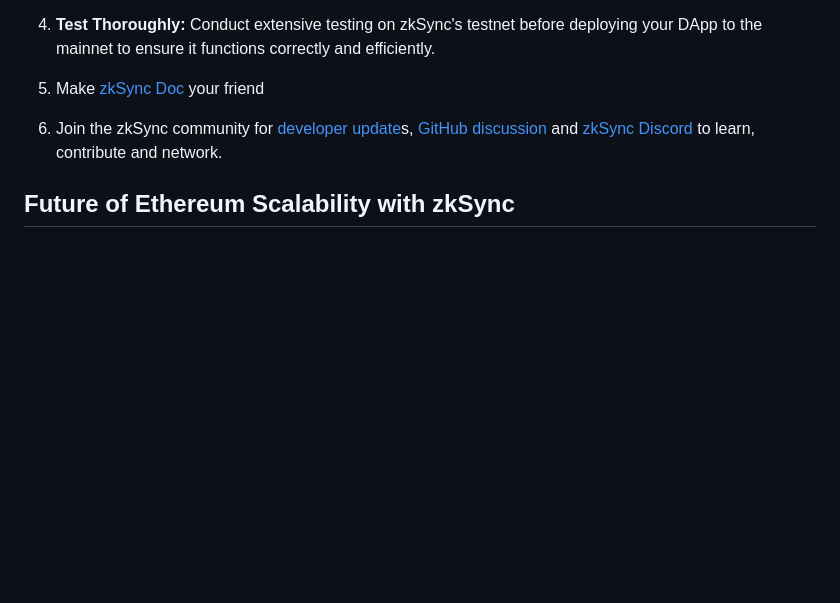
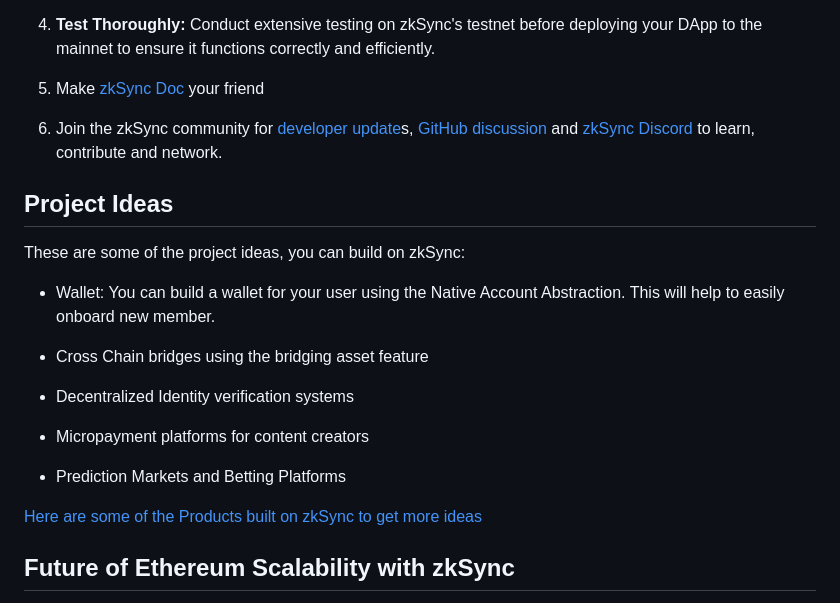
Before and after one commit to Ileolami/Aboutme, a Markdown page: clway8fk5000i09mmfierak9b.md, the part around the change. Drawn GitHub-style; blank space fills up the shorter version.

Commit message:
update post: From Queues to Quickness: zkSync's Role in Enhancing Ethereum's Scalability

```diff
--- a/clway8fk5000i09mmfierak9b.md
+++ b/clway8fk5000i09mmfierak9b.md
@@ -202,6 +202,23 @@ If you are interested in implementing zkSync in your project, here are helpful t
 6. Join the zkSync community for [developer update](https://twitter.com/zkSyncDevs)s, [GitHub discussion](https://github.com/zkSync-Community-Hub/zksync-developers/discussions) and [zkSync Discord](https://join.zksync.dev/) to learn, contribute and network.
 
 
+## **Project Ideas**
+
+These are some of the project ideas, you can build on zkSync:
+
+* Wallet: You can build a wallet for your user using the Native Account Abstraction. This will help to easily onboard new member.
+
+* Cross Chain bridges using the bridging asset feature
+
+* Decentralized Identity verification systems
+
+* Micropayment platforms for content creators
+
+* Prediction Markets and Betting Platforms
+
+
+[Here are some of the Products built on zkSync to g](https://rzlt.io/the-world-of-zksync/)[et more ideas](https://rzlt.io/the-world-of-zksync/)
+
 ## **Future of Ethereum Scalability with zkSync**
 
 It is the audible to deaf and visible to the blind that the future of Ethereum scalability with zkSync is characterised by improvement and growth.
```
